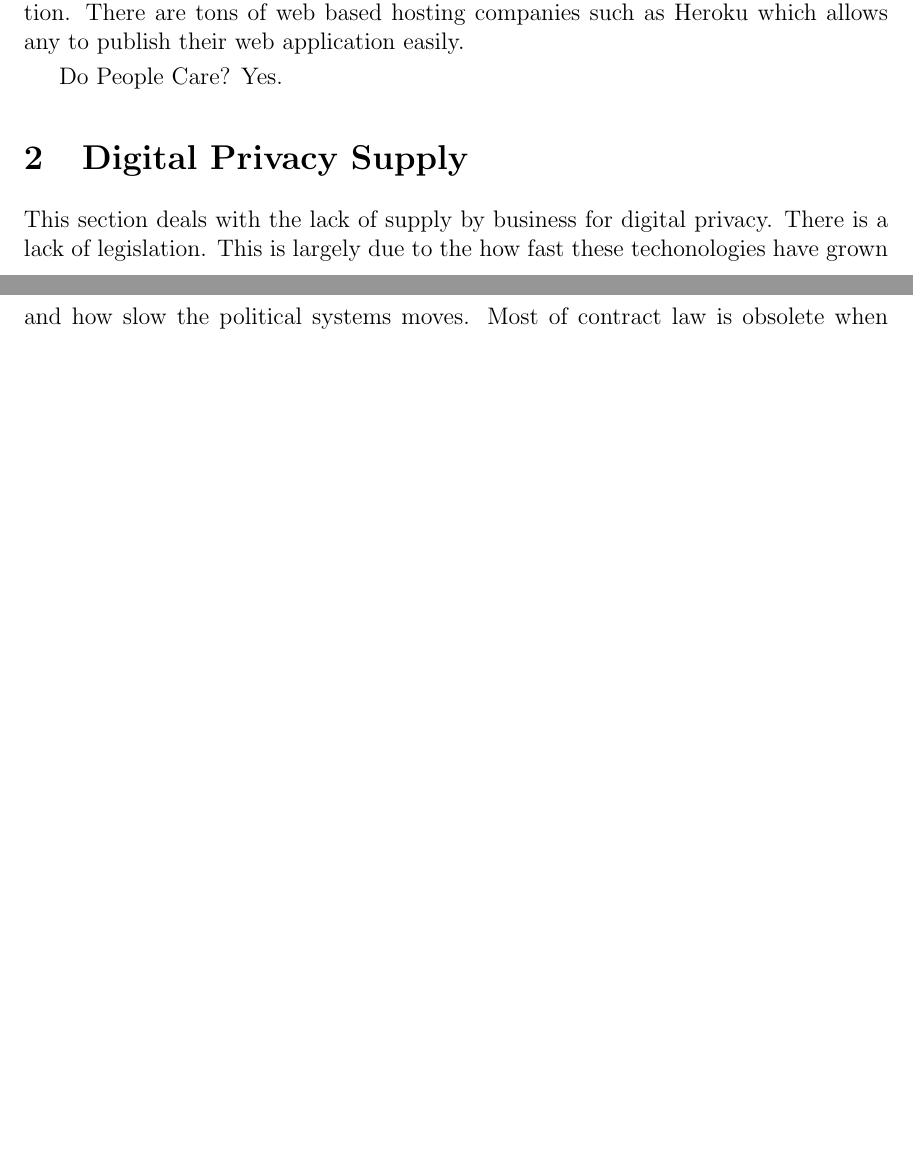
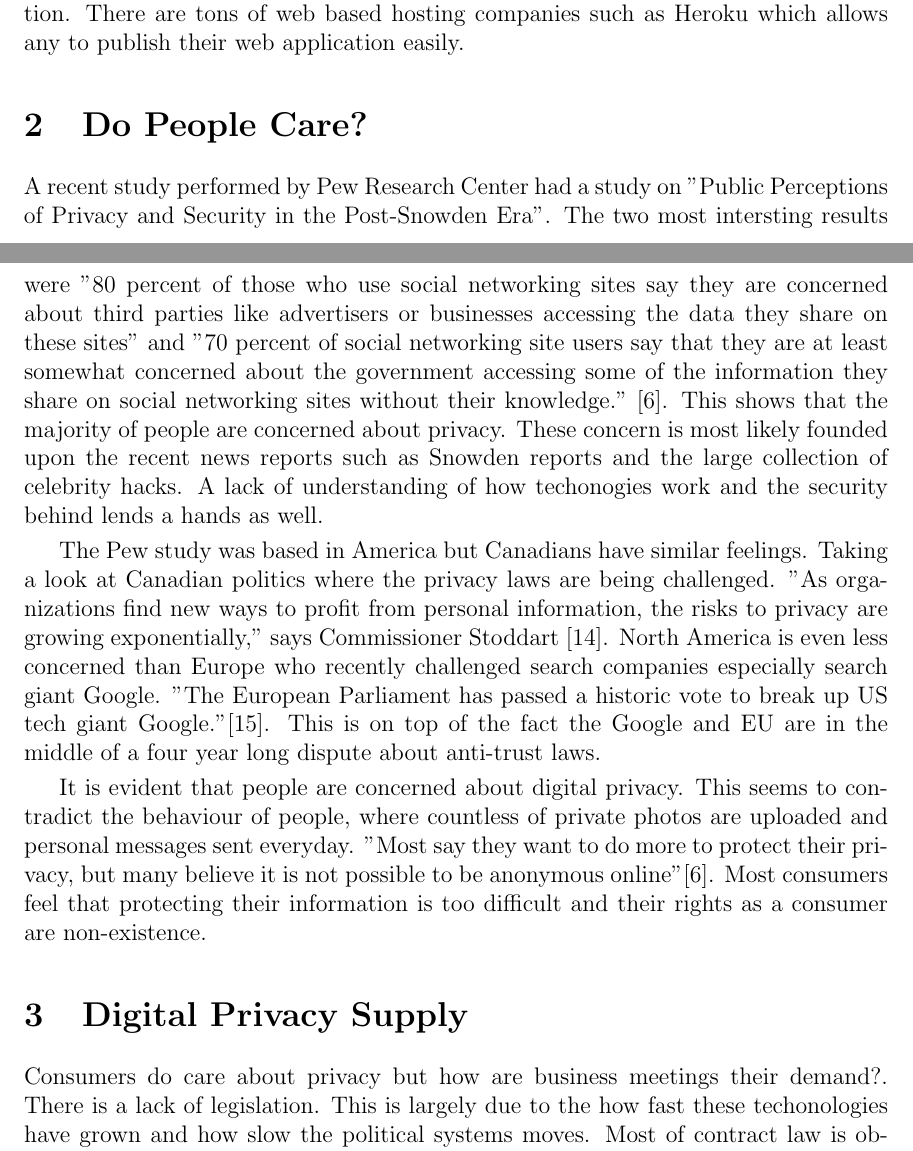
Before and after one commit to fras2560/CryptoPaper, a LaTeX paper (LaTex/paper.tex): two parts of pages 1 and 2 of 5, joined at a grey line, cut so that both start at the same text, the shorter picture padded with empty space. Compiled offline with pdfLaTeX.

Commit message:
A good start to consumer demand paragraph

```diff
--- a/LaTex/paper.tex
+++ b/LaTex/paper.tex
@@ -41,12 +41,14 @@ This section dives into do customer care about digital privacy.
 
 The development of databases, the growth of mobile industry  and the increase usage of the Internet have resulted in a huge collection of personal data. More companies are moving their Information Techonology to the cloud and are creating Data Centers which store an inconceivable amounts of data. "The company (facebook) claimed to have over a 100 petabytes of photos and video." \cite{Wallbank}. This along with a strong developer community has lead to anyone being able to create a web application. There are tons of web based hosting companies such as Heroku which allows any to publish their web application easily.
 
-Do People Care?
-Yes.
+\section{Do People Care?}\label{sec:demand}
+A recent study performed by Pew Research Center had a study on "Public Perceptions of Privacy and Security in the Post-Snowden Era". The two most intersting results were "80 percent of those who use social networking sites say they are concerned about third parties like advertisers or businesses accessing the data they share on these sites" and "70 percent of social networking site users say that they are at least somewhat concerned about the government accessing some of the information they share on social networking sites without their knowledge." \cite{Madden}. This shows that the majority of people are concerned about privacy. These concern is most likely founded upon the recent news reports such as Snowden reports and the large collection of celebrity hacks. A lack of understanding of how techonogies work and the security behind lends a hands as well.
 
+The Pew study was based in America but Canadians have similar feelings. Taking a look at Canadian politics where the privacy laws are being challenged. "As organizations find new ways to profit from personal information, the risks to privacy are growing exponentially," says Commissioner Stoddart \cite{PrivacyCommissioner}. North America is even less concerned than Europe who recently challenged search companies especially search giant Google. "The European Parliament has passed a historic vote to break up US tech giant Google."\cite{Cook}. This is on top of the fact the Google and EU are in the middle of a four year long dispute about anti-trust laws.
+
+It is evident that people are concerned about digital privacy. This seems to contradict the behaviour of people, where countless of private photos are uploaded and personal messages sent everyday. "Most say they want to do more to protect their privacy, but many believe it is not possible to be anonymous online"\cite{Madden}. Most consumers feel that protecting their information is too difficult and their rights as a consumer are non-existence.
 
 \section{Digital Privacy Supply}\label{sec:supply}
-This section deals with the lack of supply by business for digital privacy.
-There is a lack of legislation. This is largely due to the how fast these techonologies have grown and how slow the political systems moves. Most of contract law is obsolete when it comes to the Internet and Internet transactions. Canada’s Anti-Spam Legislation (CASL) which was passed in Decemeber 2010 but not enforced until July 1, 2014 \cite{FastFacts}. It took about a decade and a half to create a spam law and another four years to implement it.
+Consumers do care about privacy but how are business meetings their demand?. There is a lack of legislation. This is largely due to the how fast these techonologies have grown and how slow the political systems moves. Most of contract law is obsolete when it comes to the Internet and Internet transactions. Canada’s Anti-Spam Legislation (CASL) which was passed in Decemeber 2010 but not enforced until July 1, 2014 \cite{FastFacts}. It took about a decade and a half to create a spam law and another four years to implement it.
 This lack of legislation allows for companies to freely deal with their data, and user' agreements with little government interference. The goverment is doing little to ensure digital privacy and in certain cases in exploiting personal information in the name of security. A recent example is the N.S.A complaint about Apple's Iphone encryption of data where the user's password was used to encrypt the data \cite{Schneier}. Encryption is more a hassle and back doors make their job much easier.
 
```
Also changed, not shown: LaTex/paper.tex (16 more changed lines).
